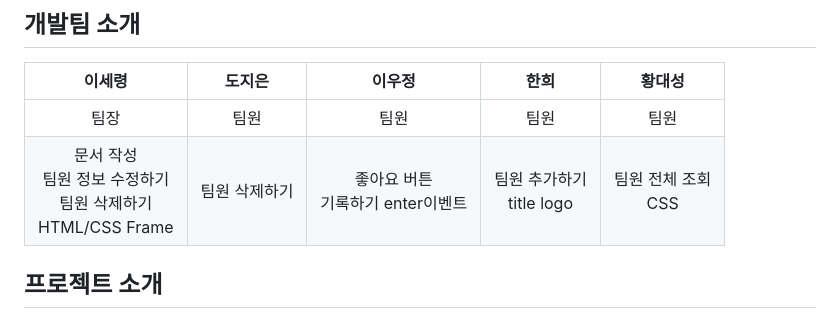
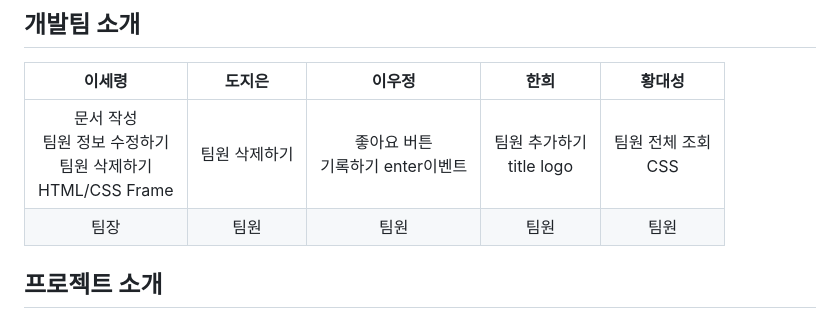
Before and after one commit to Hediar/Introduction-Page, a Markdown page: README.md, the part around the change. Drawn GitHub-style.

```diff
--- a/README.md
+++ b/README.md
@@ -8,8 +8,9 @@
 
 |      이세령       |          도지은         |       이우정         |      한희       |          황대성         |
 | :------------------------------------------------------------------------------: | :---------------------------------------------------------------------------------------------------------------------------------------------------: | :---------------------------------------------------------------------------------------------------------------------------------------------------------------------------------------------------: | :------------------------------------------------------------------------------: | :---------------------------------------------------------------------------------------------------------------------------------------------------: |
+|문서 작성<br>팀원 정보 수정하기<br>팀원 삭제하기<br>HTML/CSS Frame |팀원 삭제하기|좋아요 버튼<br>기록하기 enter이벤트|팀원 추가하기<br>title logo|팀원 전체 조회<br>CSS|
 |      팀장       |          팀원         |       팀원         |      팀원       |          팀원         |
-|문서 작성<br>팀원 정보 수정하기<br>팀원 삭제하기<br>HTML/CSS Frame |팀원 삭제하기|좋아요 버튼<br>기록하기 enter이벤트|팀원 추가하기<br>title logo|팀원 전체 조회<br>CSS|
+
 
 ## 프로젝트 소개
 
```
